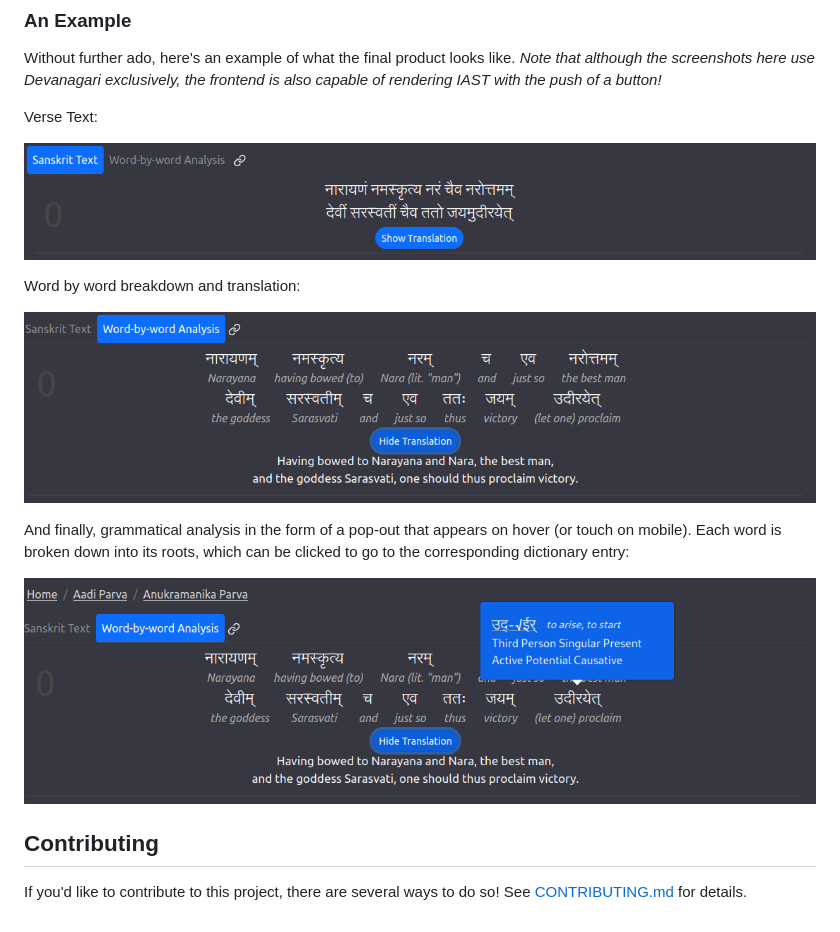
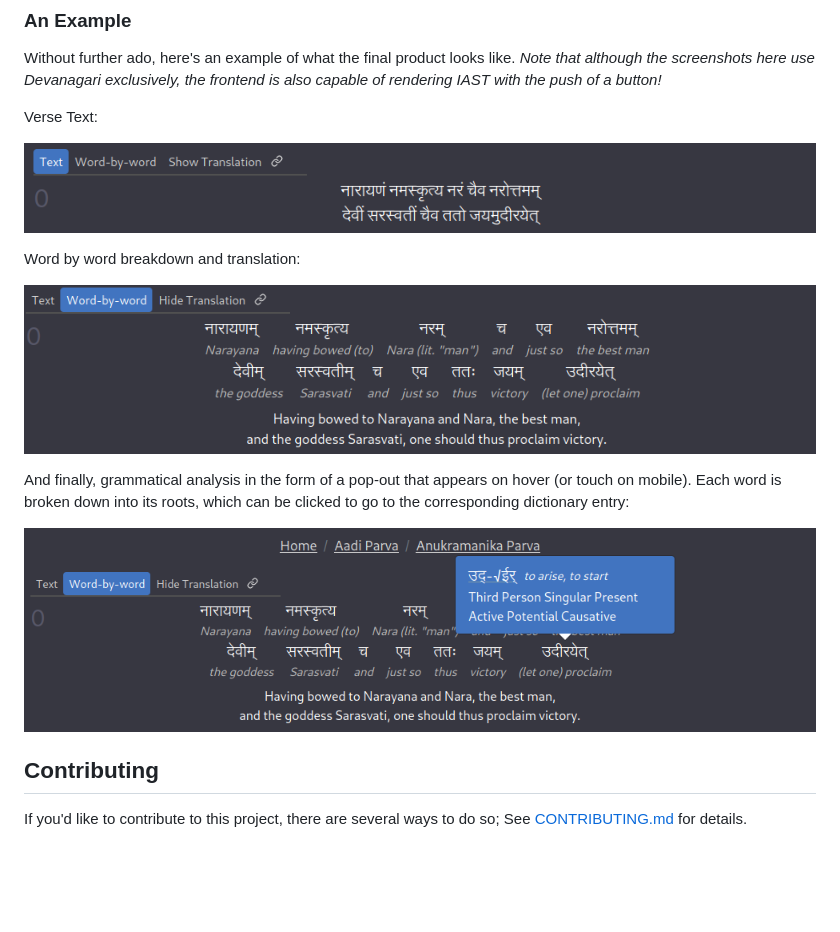
Before and after one commit to pmarathe25/Project-Vyasa, a Markdown page: README.md, the part around the change. Rendered like a GitHub page; pictures changed too: _res/example_pop_out.png, _res/example_verse_text.png, _res/example_word_by_word.png; blank space fills up the shorter version.

```diff
--- a/README.md
+++ b/README.md
@@ -49,5 +49,5 @@ Each word is broken down into its roots, which can be clicked to go to the corre
 
 ## Contributing
 
-If you'd like to contribute to this project, there are several ways to do so!
+If you'd like to contribute to this project, there are several ways to do so;
 See [CONTRIBUTING.md](./CONTRIBUTING.md) for details.
```
Also changed, not shown: 5 other files.
